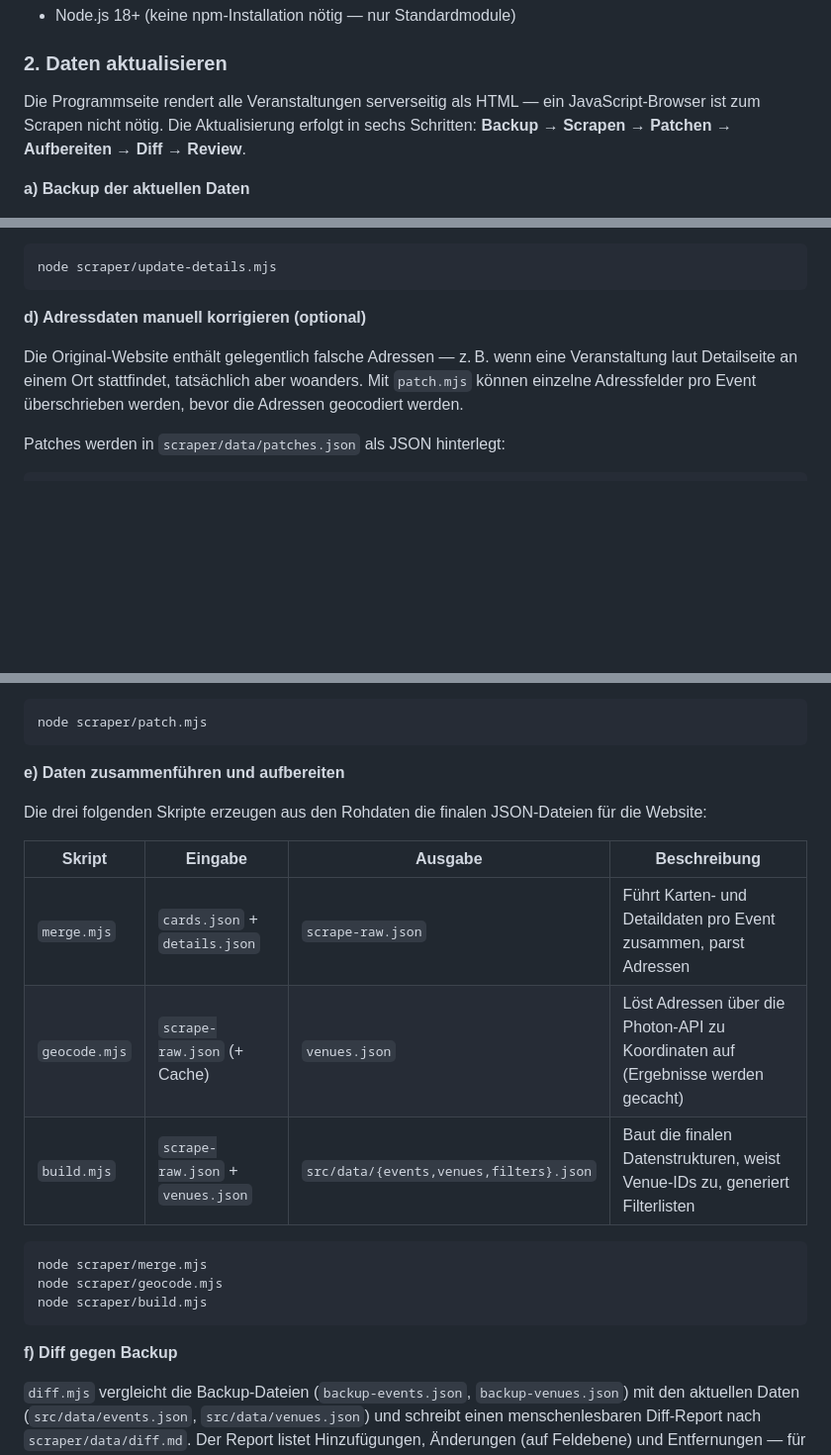
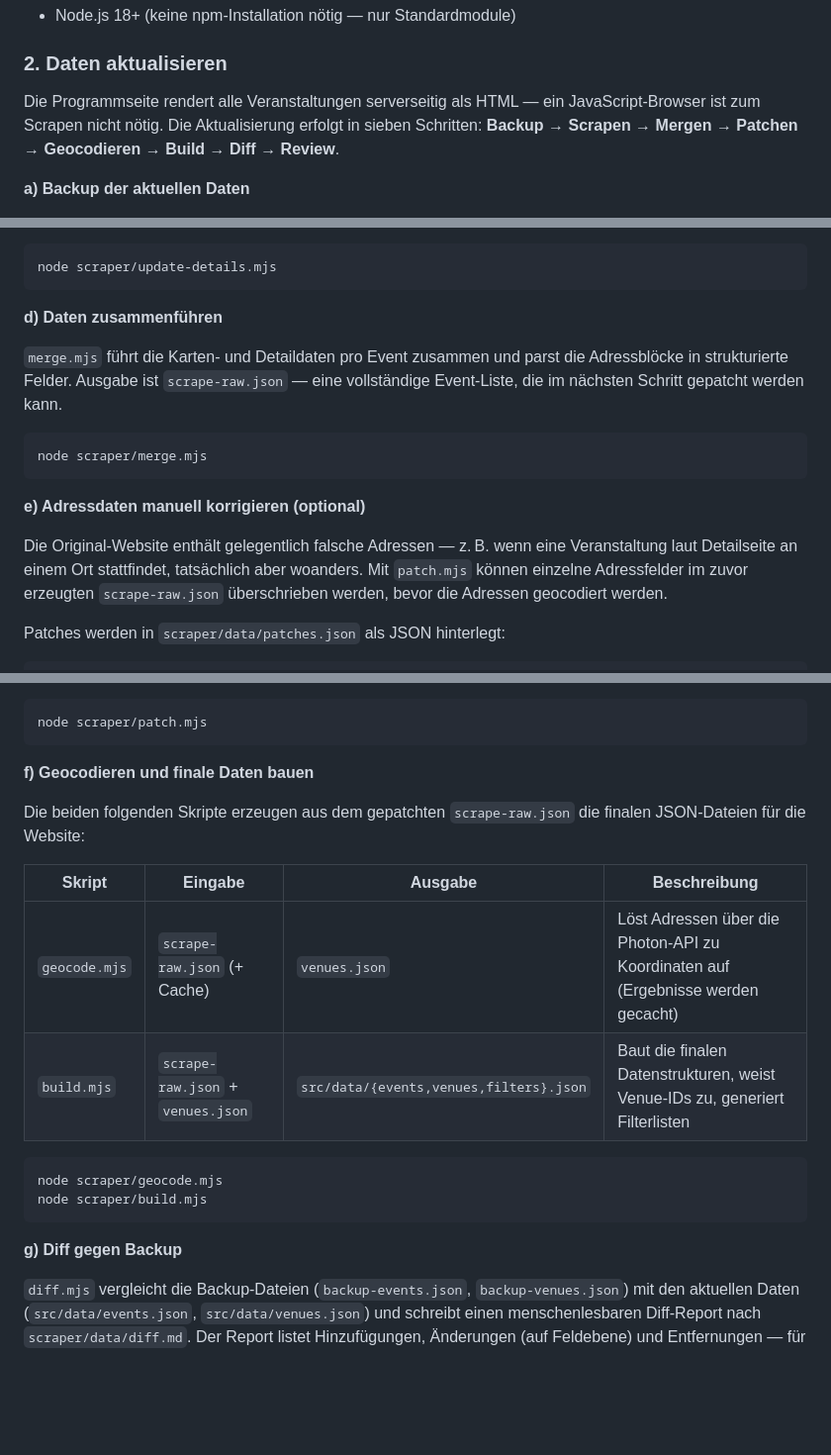
Before and after one commit to hhirche/lndw, a Markdown page: README.md, 3 parts joined by grey strips. Shown at 99% size. GitHub-like rendering; blank space fills up the shorter version.

Commit message:
fix: update data update process to include merging step

````diff
--- a/README.md
+++ b/README.md
@@ -57,7 +57,7 @@ LNDW/
 
 ### 2. Daten aktualisieren
 
-Die Programmseite rendert alle Veranstaltungen serverseitig als HTML — ein JavaScript-Browser ist zum Scrapen nicht nötig. Die Aktualisierung erfolgt in sechs Schritten: **Backup → Scrapen → Patchen → Aufbereiten → Diff → Review**.
+Die Programmseite rendert alle Veranstaltungen serverseitig als HTML — ein JavaScript-Browser ist zum Scrapen nicht nötig. Die Aktualisierung erfolgt in sieben Schritten: **Backup → Scrapen → Mergen → Patchen → Geocodieren → Build → Diff → Review**.
 
 **a) Backup der aktuellen Daten**
 
@@ -84,9 +84,17 @@ node scraper/extract-cards.mjs
 node scraper/update-details.mjs
 ```
 
-**d) Adressdaten manuell korrigieren (optional)**
+**d) Daten zusammenführen**
 
-Die Original-Website enthält gelegentlich falsche Adressen — z. B. wenn eine Veranstaltung laut Detailseite an einem Ort stattfindet, tatsächlich aber woanders. Mit `patch.mjs` können einzelne Adressfelder pro Event überschrieben werden, bevor die Adressen geocodiert werden.
+`merge.mjs` führt die Karten- und Detaildaten pro Event zusammen und parst die Adressblöcke in strukturierte Felder. Ausgabe ist `scrape-raw.json` — eine vollständige Event-Liste, die im nächsten Schritt gepatcht werden kann.
+
+```bash
+node scraper/merge.mjs
+```
+
+**e) Adressdaten manuell korrigieren (optional)**
+
+Die Original-Website enthält gelegentlich falsche Adressen — z. B. wenn eine Veranstaltung laut Detailseite an einem Ort stattfindet, tatsächlich aber woanders. Mit `patch.mjs` können einzelne Adressfelder im zuvor erzeugten `scrape-raw.json` überschrieben werden, bevor die Adressen geocodiert werden.
 
 Patches werden in `scraper/data/patches.json` als JSON hinterlegt:
 
@@ -116,23 +124,21 @@ Patches werden in `scraper/data/patches.json` als JSON hinterlegt:
 node scraper/patch.mjs
 ```
 
-**e) Daten zusammenführen und aufbereiten**
+**f) Geocodieren und finale Daten bauen**
 
-Die drei folgenden Skripte erzeugen aus den Rohdaten die finalen JSON-Dateien für die Website:
+Die beiden folgenden Skripte erzeugen aus dem gepatchten `scrape-raw.json` die finalen JSON-Dateien für die Website:
 
 | Skript | Eingabe | Ausgabe | Beschreibung |
 |--------|---------|---------|--------------|
-| `merge.mjs` | `cards.json` + `details.json` | `scrape-raw.json` | Führt Karten- und Detaildaten pro Event zusammen, parst Adressen |
 | `geocode.mjs` | `scrape-raw.json` (+ Cache) | `venues.json` | Löst Adressen über die Photon-API zu Koordinaten auf (Ergebnisse werden gecacht) |
 | `build.mjs` | `scrape-raw.json` + `venues.json` | `src/data/{events,venues,filters}.json` | Baut die finalen Datenstrukturen, weist Venue-IDs zu, generiert Filterlisten |
 
 ```bash
-node scraper/merge.mjs
 node scraper/geocode.mjs
 node scraper/build.mjs
 ```
 
-**f) Diff gegen Backup**
+**g) Diff gegen Backup**
 
 `diff.mjs` vergleicht die Backup-Dateien (`backup-events.json`, `backup-venues.json`) mit den aktuellen Daten (`src/data/events.json`, `src/data/venues.json`) und schreibt einen menschenlesbaren Diff-Report nach `scraper/data/diff.md`. Der Report listet Hinzufügungen, Änderungen (auf Feldebene) und Entfernungen — für Events und Venues getrennt. Bei Venues werden Änderungen an Geokoordinaten (lat/lng) gesondert hervorgehoben.
 
````
